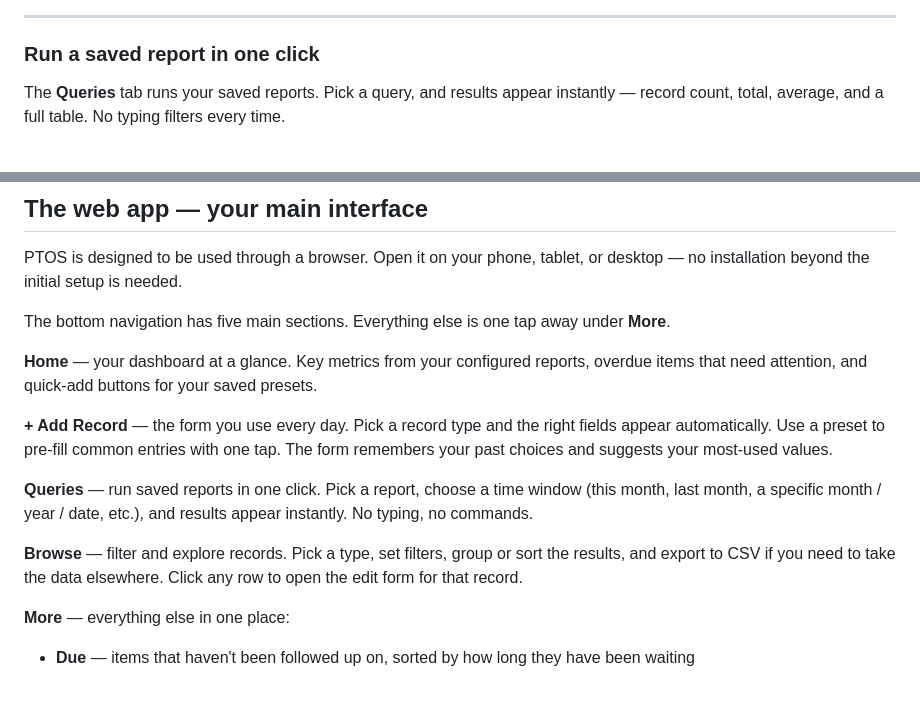
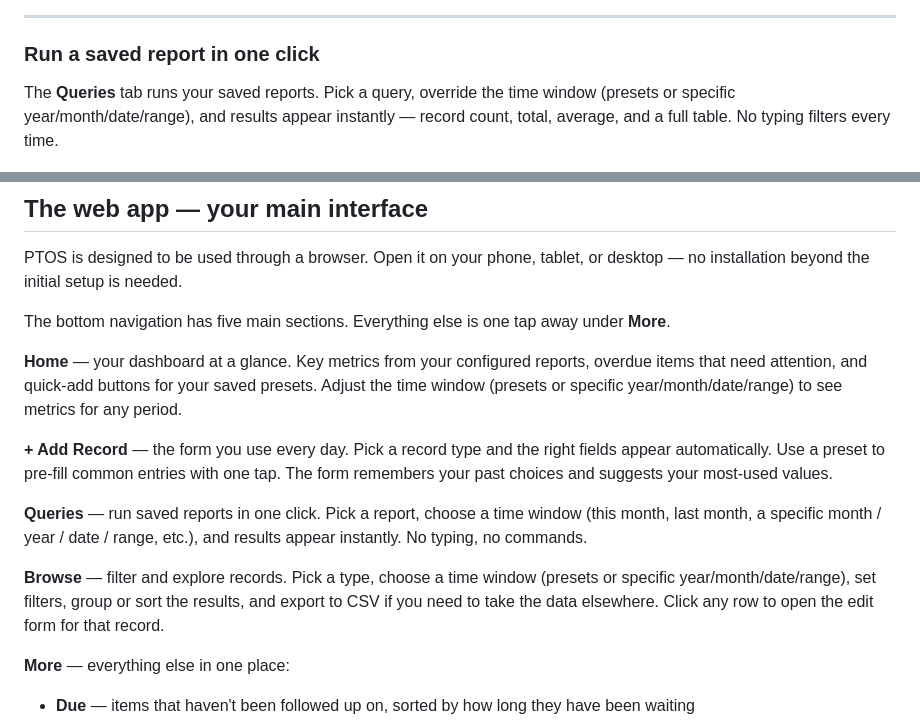
Before and after one commit to godwinburby/ptos, a Markdown page: README_START_HERE.md, 2 parts joined by grey strips. Drawn GitHub-style; blank space fills up the shorter version.

Commit message:
docs: document granular time window options (year/month/date/range)

```diff
--- a/README_START_HERE.md
+++ b/README_START_HERE.md
@@ -57,8 +57,9 @@ The form even suggests your most-used values from history.
 
 ### Run a saved report in one click
 
-The **Queries** tab runs your saved reports. Pick a query, and results appear
-instantly — record count, total, average, and a full table. No typing filters every time.
+The **Queries** tab runs your saved reports. Pick a query, override the time
+window (presets or specific year/month/date/range), and results appear instantly
+— record count, total, average, and a full table. No typing filters every time.
 
 <img src="images/ptos_queries.png" width="260" alt="Queries screen showing expense query results with totals and record table">
 
@@ -93,17 +94,20 @@ under **More**.
 
 **Home** — your dashboard at a glance. Key metrics from your configured reports,
 overdue items that need attention, and quick-add buttons for your saved presets.
+Adjust the time window (presets or specific year/month/date/range) to see
+metrics for any period.
 
 **+ Add Record** — the form you use every day. Pick a record type and the right
 fields appear automatically. Use a preset to pre-fill common entries with one tap.
 The form remembers your past choices and suggests your most-used values.
 
 **Queries** — run saved reports in one click. Pick a report, choose a time window
-(this month, last month, a specific month / year / date, etc.), and results appear instantly.
+(this month, last month, a specific month / year / date / range, etc.), and results appear instantly.
 No typing, no commands.
 
-**Browse** — filter and explore records. Pick a type, set filters, group or sort
-the results, and export to CSV if you need to take the data elsewhere. Click any
+**Browse** — filter and explore records. Pick a type, choose a time window
+(presets or specific year/month/date/range), set filters, group or sort the
+results, and export to CSV if you need to take the data elsewhere. Click any
 row to open the edit form for that record.
 
 **More** — everything else in one place:
```
Also changed, not shown: README.md (+3 -2 lines).
